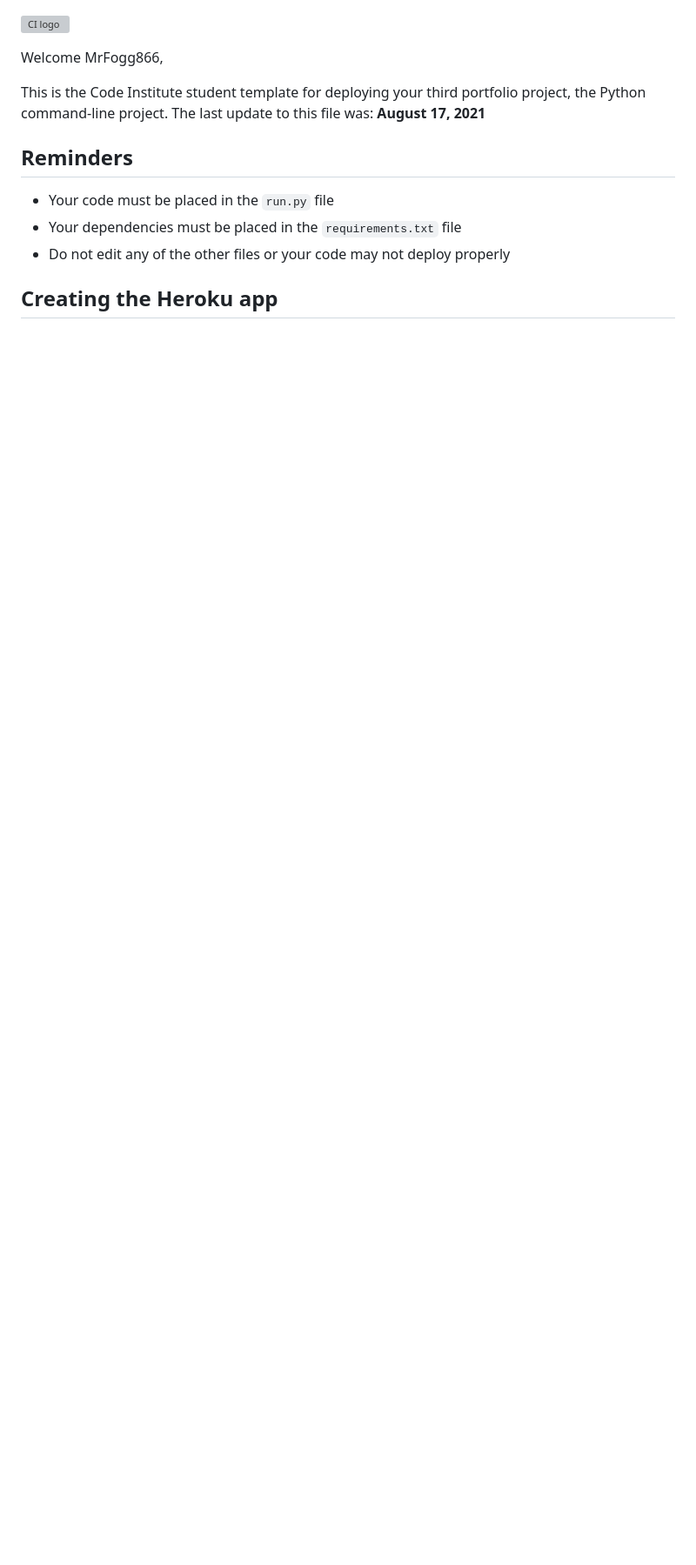
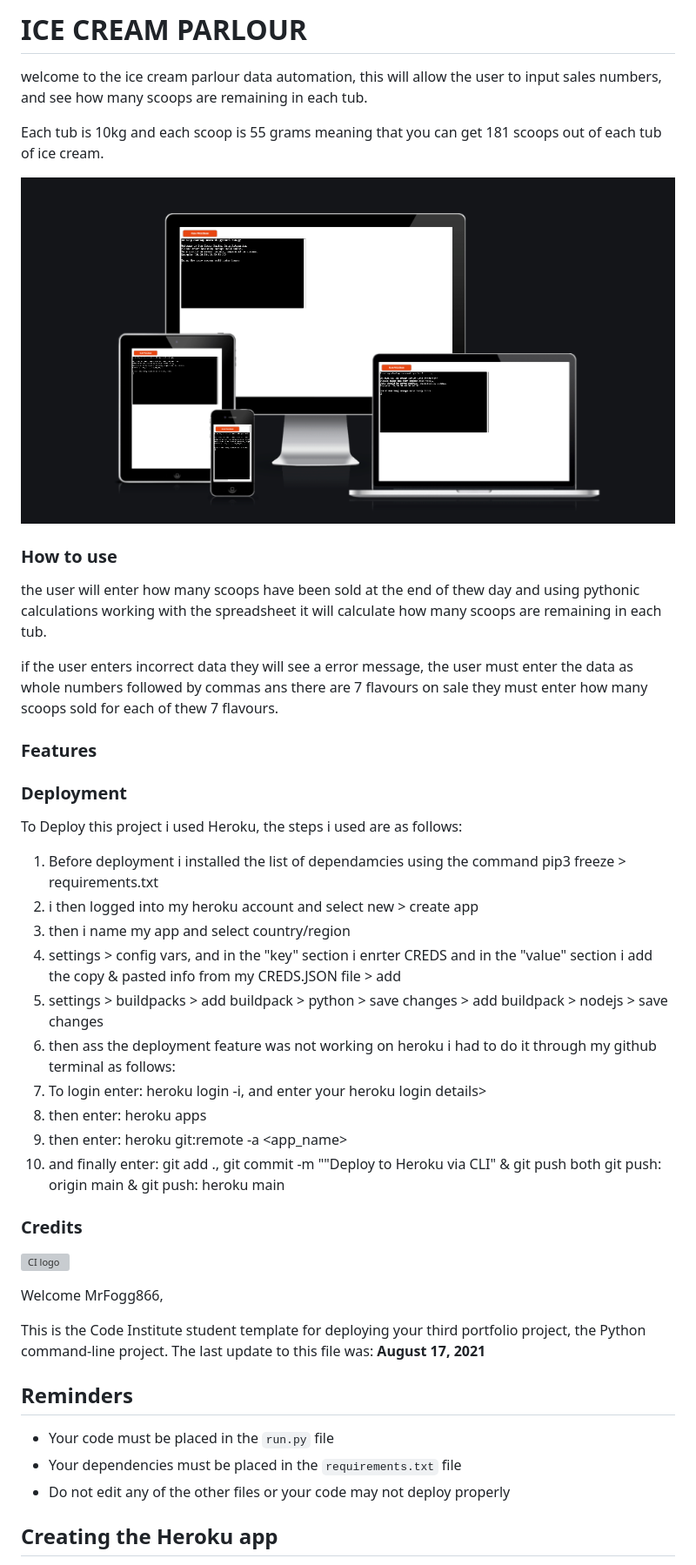
Before and after one commit to Code-Institute-Submissions/MrFogg866-project-3_OctResub2, a Markdown page: README.md, the part around the change. Shown: that part at 87% size. Drawn GitHub-style; blank space fills up the shorter version; grey boxes are pictures that could not be loaded.

Commit message:
add feature images to the readme

```diff
--- a/README.md
+++ b/README.md
@@ -1,3 +1,48 @@
+
+
+# ICE CREAM PARLOUR
+
+welcome to the ice cream parlour data automation, this will allow the user to input sales numbers, and see how many scoops are remaining in each tub.
+
+Each tub is 10kg and each scoop is 55 grams meaning that you can get 181 scoops out of each tub of ice cream.
+
+![screenshot](assets/images/screenshts.png)
+
+
+
+### How to use
+
+the user will enter how many scoops have been sold at the end of thew day and using pythonic calculations working with the spreadsheet it will calculate how many scoops are remaining in each tub.
+
+if the user enters incorrect data they will see a error message, the user must enter the data as whole numbers followed by commas ans there are 7 flavours on sale they must enter how many scoops sold for each of thew 7 flavours.
+
+### Features
+
+
+### Deployment
+
+To Deploy this project i used Heroku, the steps i used are as follows:
+
+1.  Before deployment i installed the list of dependamcies using the command pip3 freeze > requirements.txt
+2. i then logged into my heroku account and select new > create app
+3. then i name my app and select country/region
+4. settings > config vars, and in the "key" section i enrter CREDS and in the "value" section i add the copy & pasted info from my CREDS.JSON file > add
+5. settings > buildpacks > add buildpack > python > save changes > add buildpack > nodejs  > save changes
+6. then ass the deployment feature was not working on heroku i had to do it through my github terminal as follows:
+7. To login enter:  heroku login -i, and enter your heroku login details>
+8. then enter: heroku apps
+9. then enter: heroku git:remote -a <app_name>
+10. and finally enter: git add ., git commit -m ""Deploy to Heroku via CLI" & git push both git push: origin main & git push: heroku main
+
+### Credits
+
+
+
+
+
+
+
+
 ![CI logo](https://codeinstitute.s3.amazonaws.com/fullstack/ci_logo_small.png)
 
 Welcome MrFogg866,
```
Also changed, not shown: assets/images/correct-data-entry.png (added), assets/images/incorrect-data-entry.png (added), assets/images/incorrect-data-entry2.png (added), assets/images/welcome.png (added).
